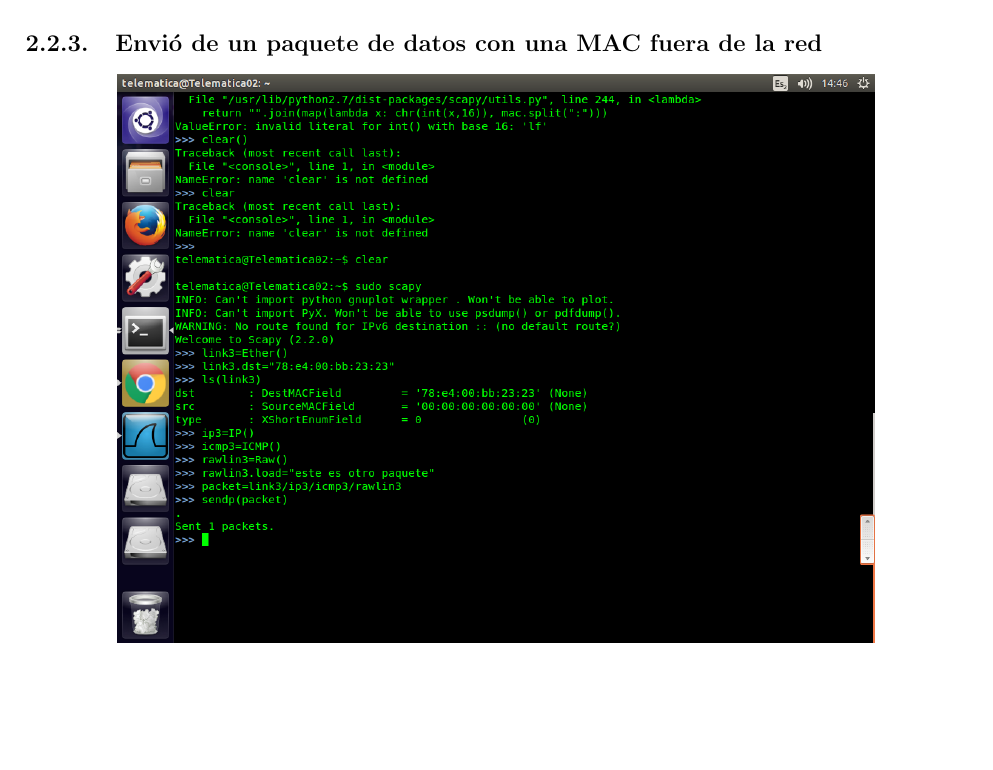
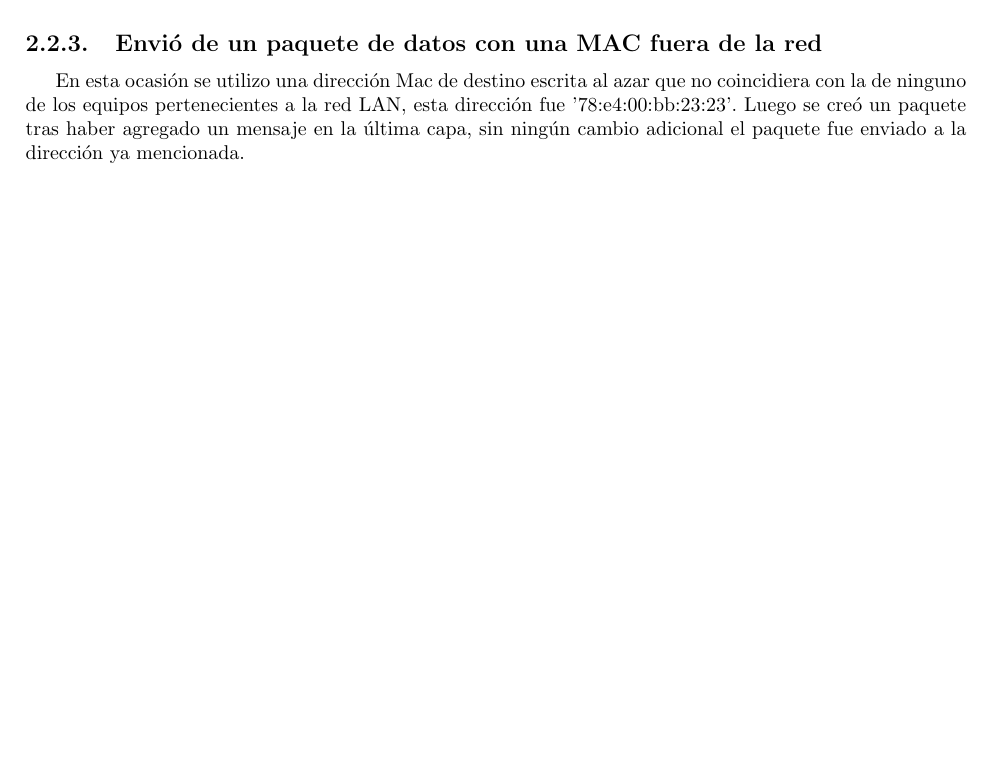
Before and after one commit to Dieegho/labRedes, a LaTeX document (Lab_03/Informe/main.tex): part of page 7 of 10, cut so that both start at the same text, the shorter picture padded with empty space. Compiled offline with pdfLaTeX.

Commit message:
mac fuera de la red

```diff
--- a/Lab_03/Informe/main.tex
+++ b/Lab_03/Informe/main.tex
@@ -113,6 +113,8 @@ Luego buscamos nuestro paquete en Wireshark para ver si se envio correctamente y
 
 \subsection{Envió de un paquete de datos con una MAC fuera de la red}
 
+En esta ocasión se utilizo una dirección Mac de destino escrita al azar que no coincidiera con la de ninguno de los equipos pertenecientes a la red LAN, esta dirección fue ’78:e4:00:bb:23:23’. Luego se creó un paquete tras haber agregado un mensaje en la última capa, sin ningún cambio adicional el paquete fue enviado a la dirección ya mencionada.
+
 %agregar basura explicatoria, tengo paja y solo agregare las imagenes -Manuel
 
 \begin{center}
```
